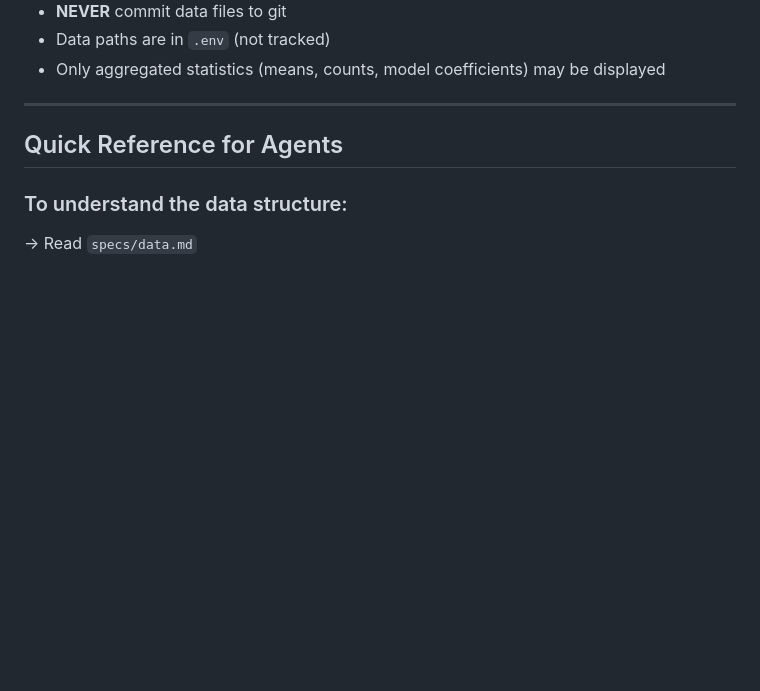
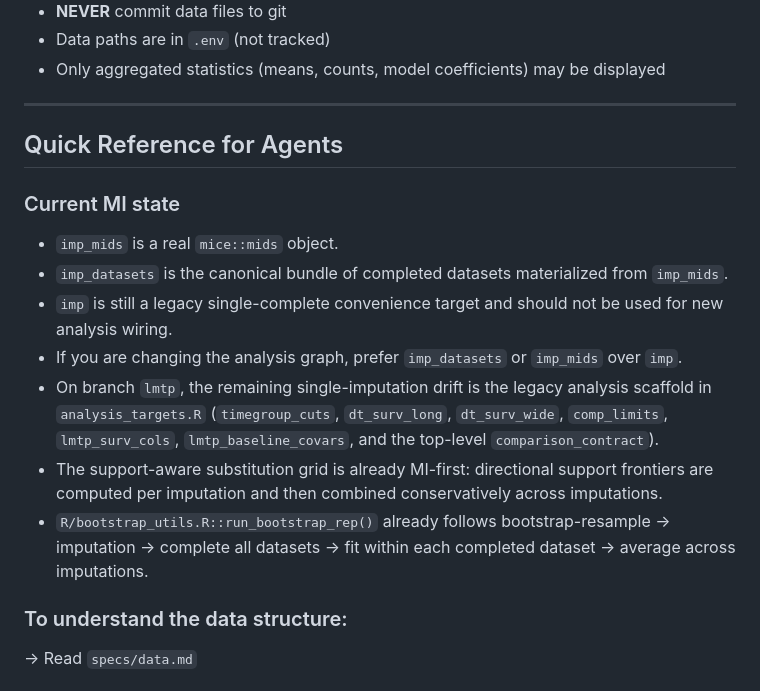
Before and after one commit to BeaudanBrown/sleep-stages-comp, a Markdown page: AGENTS.md, the part around the change. GitHub-like rendering; blank space fills up the shorter version.

```diff
--- a/AGENTS.md
+++ b/AGENTS.md
@@ -193,6 +193,16 @@ When you find yourself repeating the same diagnostic commands:
 
 ## Quick Reference for Agents
 
+### Current MI state
+
+- `imp_mids` is a real `mice::mids` object.
+- `imp_datasets` is the canonical bundle of completed datasets materialized from `imp_mids`.
+- `imp` is still a legacy single-complete convenience target and should not be used for new analysis wiring.
+- If you are changing the analysis graph, prefer `imp_datasets` or `imp_mids` over `imp`.
+- On branch `lmtp`, the remaining single-imputation drift is the legacy analysis scaffold in `analysis_targets.R` (`timegroup_cuts`, `dt_surv_long`, `dt_surv_wide`, `comp_limits`, `lmtp_surv_cols`, `lmtp_baseline_covars`, and the top-level `comparison_contract`).
+- The support-aware substitution grid is already MI-first: directional support frontiers are computed per imputation and then combined conservatively across imputations.
+- `R/bootstrap_utils.R::run_bootstrap_rep()` already follows bootstrap-resample -> imputation -> complete all datasets -> fit within each completed dataset -> average across imputations.
+
 ### To understand the data structure:
 → Read `specs/data.md`
 
```
Also changed, not shown: IMPLEMENTATION_PLAN.md (+30 -0 lines).
